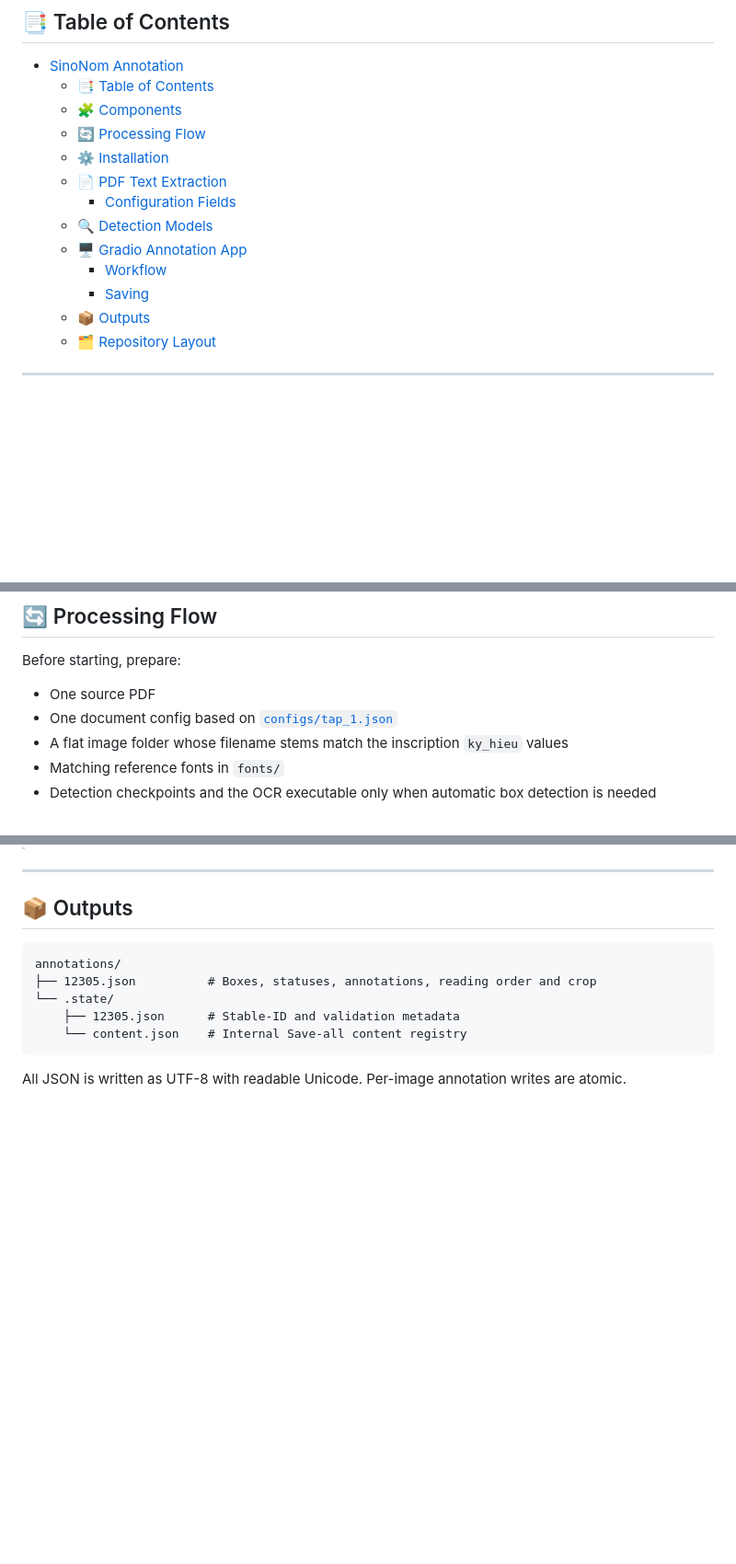
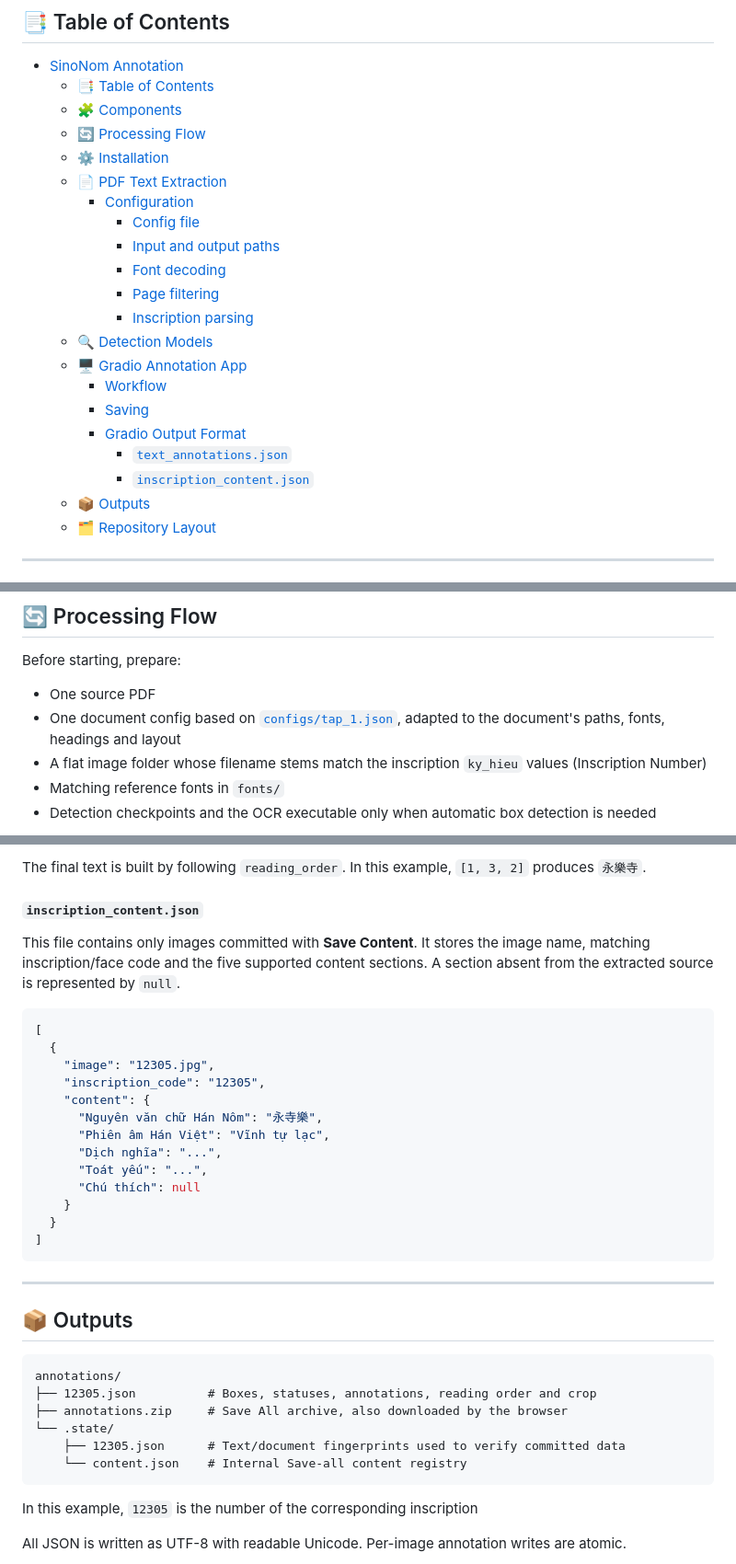
Before and after one commit to VongHaiYen11/SinoNom-Annotation, a Markdown page: README.md, 3 parts joined by grey strips. Shown at 92% size. GitHub-like rendering; blank space fills up the shorter version.

````diff
--- a/README.md
+++ b/README.md
@@ -23,11 +23,19 @@
   - [🔄 Processing Flow](#-processing-flow)
   - [⚙️ Installation](#️-installation)
   - [📄 PDF Text Extraction](#-pdf-text-extraction)
-    - [Configuration Fields](#configuration-fields)
+    - [Configuration](#configuration)
+      - [Config file](#config-file)
+      - [Input and output paths](#input-and-output-paths)
+      - [Font decoding](#font-decoding)
+      - [Page filtering](#page-filtering)
+      - [Inscription parsing](#inscription-parsing)
   - [🔍 Detection Models](#-detection-models)
   - [🖥️ Gradio Annotation App](#️-gradio-annotation-app)
     - [Workflow](#workflow)
     - [Saving](#saving)
+    - [Gradio Output Format](#gradio-output-format)
+      - [`text_annotations.json`](#text_annotationsjson)
+      - [`inscription_content.json`](#inscription_contentjson)
   - [📦 Outputs](#-outputs)
   - [🗂️ Repository Layout](#️-repository-layout)
 
@@ -52,8 +60,8 @@
 Before starting, prepare:
 
 - One source PDF
-- One document config based on [`configs/tap_1.json`](configs/tap_1.json)
-- A flat image folder whose filename stems match the inscription `ky_hieu` values
+- One document config based on [`configs/tap_1.json`](configs/tap_1.json), adapted to the document's paths, fonts, headings and layout
+- A flat image folder whose filename stems match the inscription `ky_hieu` values (Inscription Number)
 - Matching reference fonts in `fonts/`
 - Detection checkpoints and the OCR executable only when automatic box detection is needed
 
@@ -355,3 +425,25 @@ The UI serves NomNaTong, DengXian and PMingLiU locally, with PMingLiU-ExtB avail
+The final text is built by following `reading_order`. In this example, `[1, 3, 2]` produces `永樂寺`.
+
+#### `inscription_content.json`
+
+This file contains only images committed with **Save Content**. It stores the image name, matching inscription/face code and the five supported content sections. A section absent from the extracted source is represented by `null`.
+
+```json
+[
+  {
+    "image": "12305.jpg",
+    "inscription_code": "12305",
+    "content": {
+      "Nguyên văn chữ Hán Nôm": "永寺樂",
+      "Phiên âm Hán Việt": "Vĩnh tự lạc",
+      "Dịch nghĩa": "...",
+      "Toát yếu": "...",
+      "Chú thích": null
+    }
+  }
+]
+```
+
 ---
 
 ## 📦 Outputs
@@ -359,10 +451,12 @@ The UI serves NomNaTong, DengXian and PMingLiU locally, with PMingLiU-ExtB avail
 ```text
 annotations/
 ├── 12305.json          # Boxes, statuses, annotations, reading order and crop
+├── annotations.zip     # Save All archive, also downloaded by the browser
 └── .state/
-    ├── 12305.json      # Stable-ID and validation metadata
+    ├── 12305.json      # Text/document fingerprints used to verify committed data
     └── content.json    # Internal Save-all content registry
 ```
+In this example, `12305` is the number of the corresponding inscription
 
 All JSON is written as UTF-8 with readable Unicode. Per-image annotation writes are atomic.
 
````
Also changed, not shown: other parts of README.md (+94 -32 lines).
